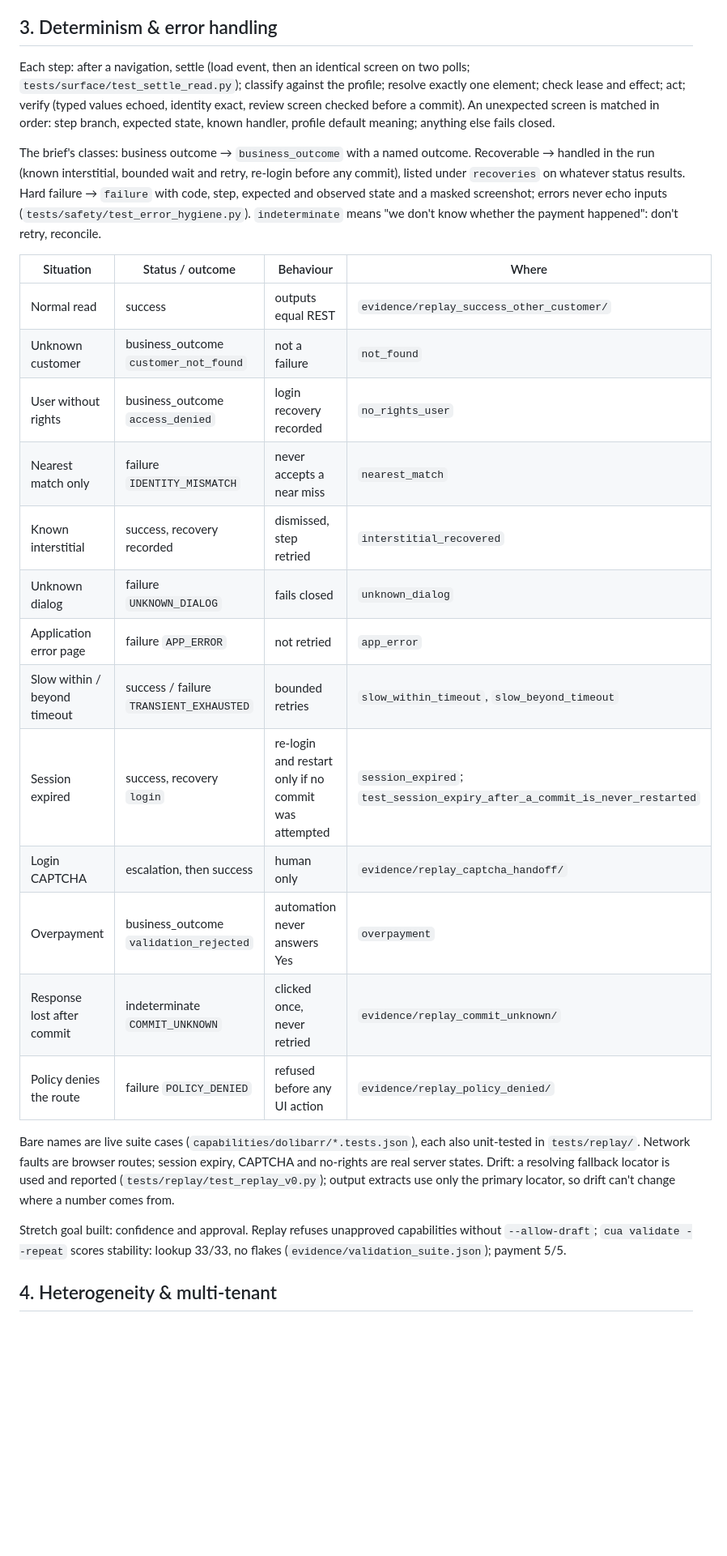
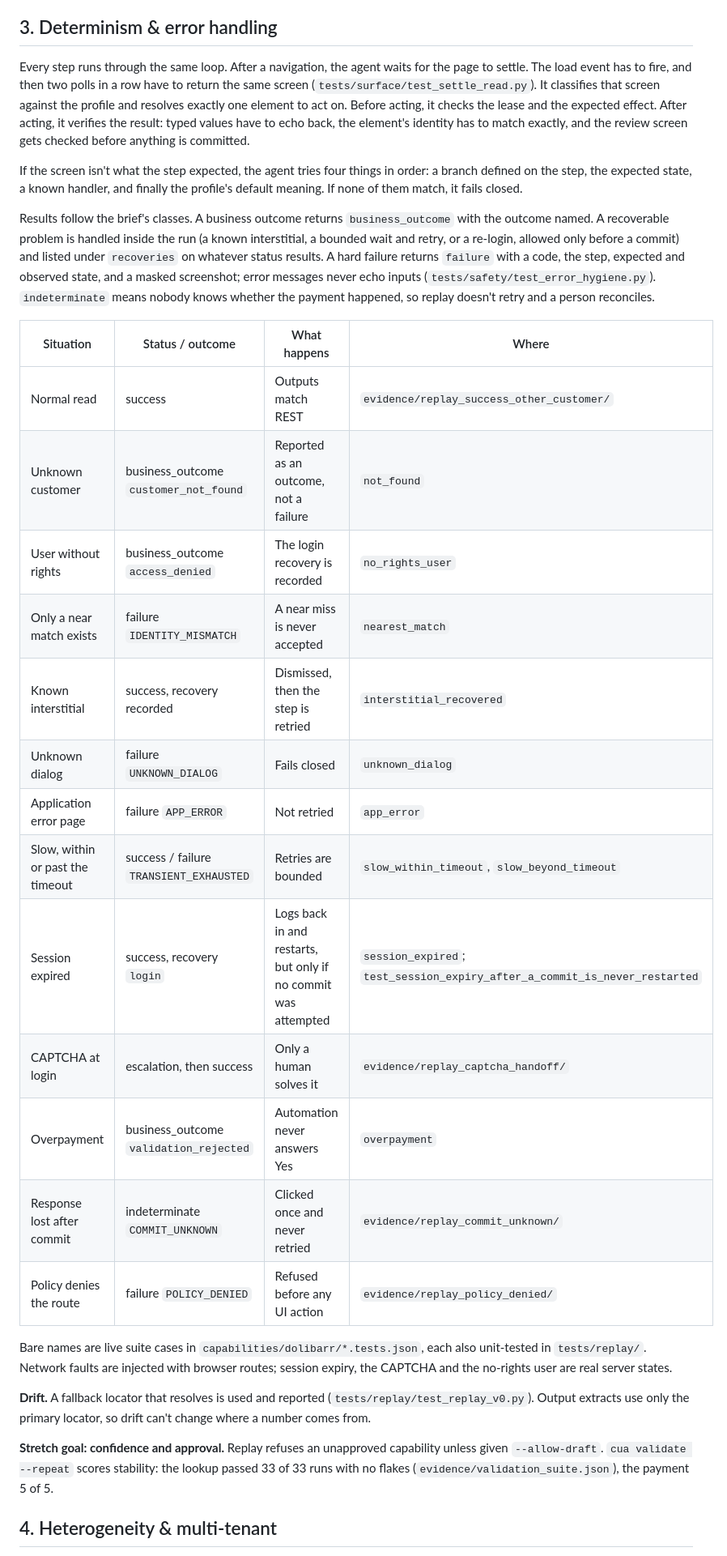
Before and after one commit to Aaronaferns/cua-replay, a Markdown page: REPORT.md, the part around one of its changes. Shown at 81% size. Drawn GitHub-style; blank space fills up the shorter version.

Commit message:
docs(report): rewrite sections 3-7 in plain prose to match sections 1-2
Co-Authored-By: Claude Opus 5.5 <noreply@anthropic.com>

```diff
--- a/REPORT.md
+++ b/REPORT.md
@@ -68,40 +71,48 @@ the contract.
 
 ## 3. Determinism & error handling
 
-Each step: after a navigation, settle (load event, then an identical screen on two polls;
-`tests/surface/test_settle_read.py`); classify against the profile; resolve exactly one element; check lease and
-effect; act; verify (typed values echoed, identity exact, review screen checked before a commit). An unexpected screen
-is matched in order: step branch, expected state, known handler, profile default meaning; anything else fails closed.
+Every step runs through the same loop. After a navigation, the agent waits for the page to settle. The load event has
+to fire, and then two polls in a row have to return the same screen (`tests/surface/test_settle_read.py`). It
+classifies that screen against the profile and resolves exactly one element to act on. Before acting, it checks the
+lease and the expected effect. After acting, it verifies the result: typed values have to echo back, the element's
+identity has to match exactly, and the review screen gets checked before anything is committed.
 
-The brief's classes: business outcome → `business_outcome` with a named outcome. Recoverable → handled in the run
-(known interstitial, bounded wait and retry, re-login before any commit), listed under `recoveries` on whatever status
-results. Hard failure → `failure` with code, step, expected and observed state
-and a masked screenshot; errors never echo inputs (`tests/safety/test_error_hygiene.py`). `indeterminate` means "we
-don't know whether the payment happened": don't retry, reconcile.
+If the screen isn't what the step expected, the agent tries four things in order: a branch defined on the step, the
+expected state, a known handler, and finally the profile's default meaning. If none of them match, it fails closed.
 
-| Situation | Status / outcome | Behaviour | Where |
+Results follow the brief's classes. A business outcome returns `business_outcome` with the outcome named. A
+recoverable problem is handled inside the run (a known interstitial, a bounded wait and retry, or a re-login, allowed
+only before a commit) and listed under `recoveries` on whatever status results. A hard failure returns `failure` with
+a code, the step, expected and observed state, and a masked screenshot; error messages never echo inputs
+(`tests/safety/test_error_hygiene.py`). `indeterminate` means nobody knows whether the payment happened, so replay
+doesn't retry and a person reconciles.
+
+| Situation | Status / outcome | What happens | Where |
 |---|---|---|---|
-| Normal read | success | outputs equal REST | `evidence/replay_success_other_customer/` |
-| Unknown customer | business_outcome `customer_not_found` | not a failure | `not_found` |
-| User without rights | business_outcome `access_denied` | login recovery recorded | `no_rights_user` |
-| Nearest match only | failure `IDENTITY_MISMATCH` | never accepts a near miss | `nearest_match` |
-| Known interstitial | success, recovery recorded | dismissed, step retried | `interstitial_recovered` |
-| Unknown dialog | failure `UNKNOWN_DIALOG` | fails closed | `unknown_dialog` |
-| Application error page | failure `APP_ERROR` | not retried | `app_error` |
-| Slow within / beyond timeout | success / failure `TRANSIENT_EXHAUSTED` | bounded retries | `slow_within_timeout`, `slow_beyond_timeout` |
-| Session expired | success, recovery `login` | re-login and restart only if no commit was attempted | `session_expired`; `test_session_expiry_after_a_commit_is_never_restarted` |
-| Login CAPTCHA | escalation, then success | human only | `evidence/replay_captcha_handoff/` |
-| Overpayment | business_outcome `validation_rejected` | automation never answers Yes | `overpayment` |
-| Response lost after commit | indeterminate `COMMIT_UNKNOWN` | clicked once, never retried | `evidence/replay_commit_unknown/` |
-| Policy denies the route | failure `POLICY_DENIED` | refused before any UI action | `evidence/replay_policy_denied/` |
+| Normal read | success | Outputs match REST | `evidence/replay_success_other_customer/` |
+| Unknown customer | business_outcome `customer_not_found` | Reported as an outcome, not a failure | `not_found` |
+| User without rights | business_outcome `access_denied` | The login recovery is recorded | `no_rights_user` |
+| Only a near match exists | failure `IDENTITY_MISMATCH` | A near miss is never accepted | `nearest_match` |
+| Known interstitial | success, recovery recorded | Dismissed, then the step is retried | `interstitial_recovered` |
+| Unknown dialog | failure `UNKNOWN_DIALOG` | Fails closed | `unknown_dialog` |
+| Application error page | failure `APP_ERROR` | Not retried | `app_error` |
+| Slow, within or past the timeout | success / failure `TRANSIENT_EXHAUSTED` | Retries are bounded | `slow_within_timeout`, `slow_beyond_timeout` |
+| Session expired | success, recovery `login` | Logs back in and restarts, but only if no commit was attempted | `session_expired`; `test_session_expiry_after_a_commit_is_never_restarted` |
+| CAPTCHA at login | escalation, then success | Only a human solves it | `evidence/replay_captcha_handoff/` |
+| Overpayment | business_outcome `validation_rejected` | Automation never answers Yes | `overpayment` |
+| Response lost after commit | indeterminate `COMMIT_UNKNOWN` | Clicked once and never retried | `evidence/replay_commit_unknown/` |
+| Policy denies the route | failure `POLICY_DENIED` | Refused before any UI action | `evidence/replay_policy_denied/` |
 
-Bare names are live suite cases (`capabilities/dolibarr/*.tests.json`), each also unit-tested in
-`tests/replay/`. Network faults are browser routes; session expiry, CAPTCHA and no-rights are real server states.
-Drift: a resolving fallback locator is used and reported (`tests/replay/test_replay_v0.py`); output extracts use only
-the primary locator, so drift can't change where a number comes from.
+Bare names are live suite cases in `capabilities/dolibarr/*.tests.json`, each also unit-tested in `tests/replay/`.
+Network faults are injected with browser routes; session expiry, the CAPTCHA and the no-rights user are real server
+states.
 
-Stretch goal built: confidence and approval. Replay refuses unapproved capabilities without `--allow-draft`;
-`cua validate --repeat` scores stability: lookup 33/33, no flakes (`evidence/validation_suite.json`); payment 5/5.
+**Drift.** A fallback locator that resolves is used and reported (`tests/replay/test_replay_v0.py`). Output extracts
+use only the primary locator, so drift can't change where a number comes from.
+
+**Stretch goal: confidence and approval.** Replay refuses an unapproved capability unless given `--allow-draft`.
+`cua validate --repeat` scores stability: the lookup passed 33 of 33 runs with no flakes
+(`evidence/validation_suite.json`), the payment 5 of 5.
 
 ## 4. Heterogeneity & multi-tenant
 
```
Also changed, not shown: other parts of REPORT.md (+31 -27 lines).
